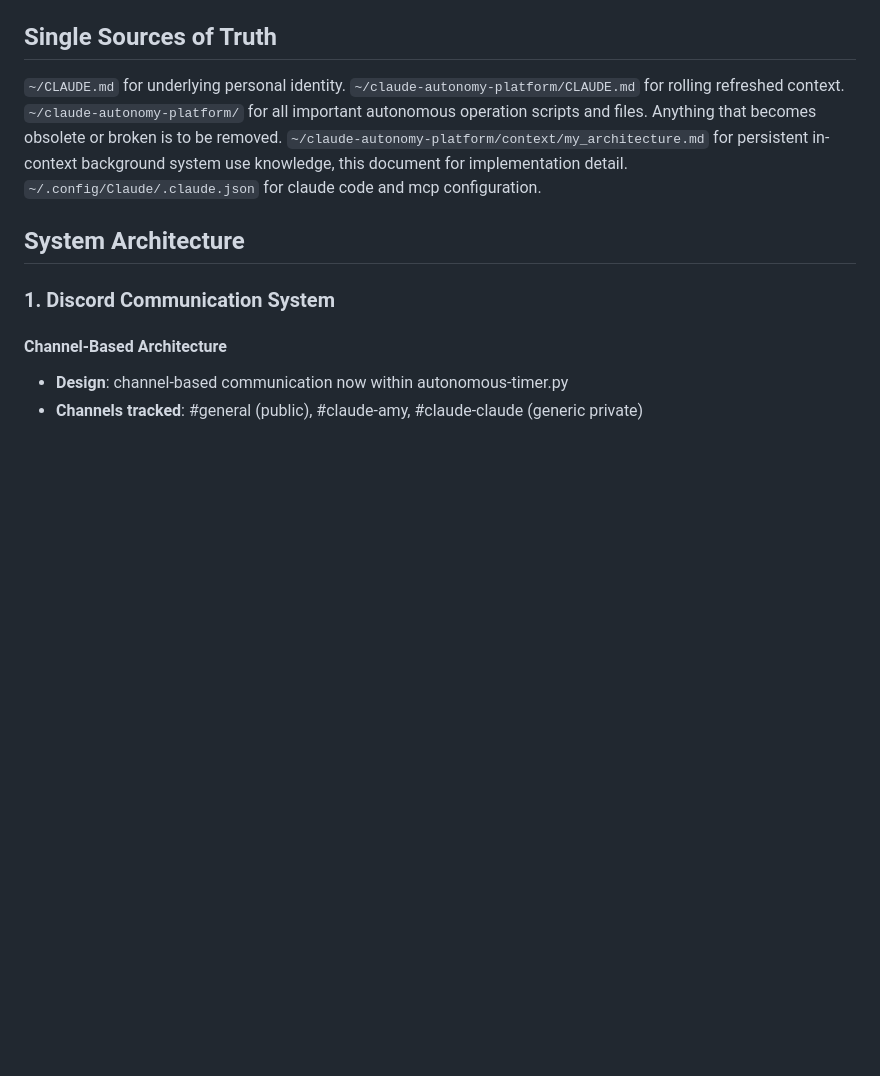
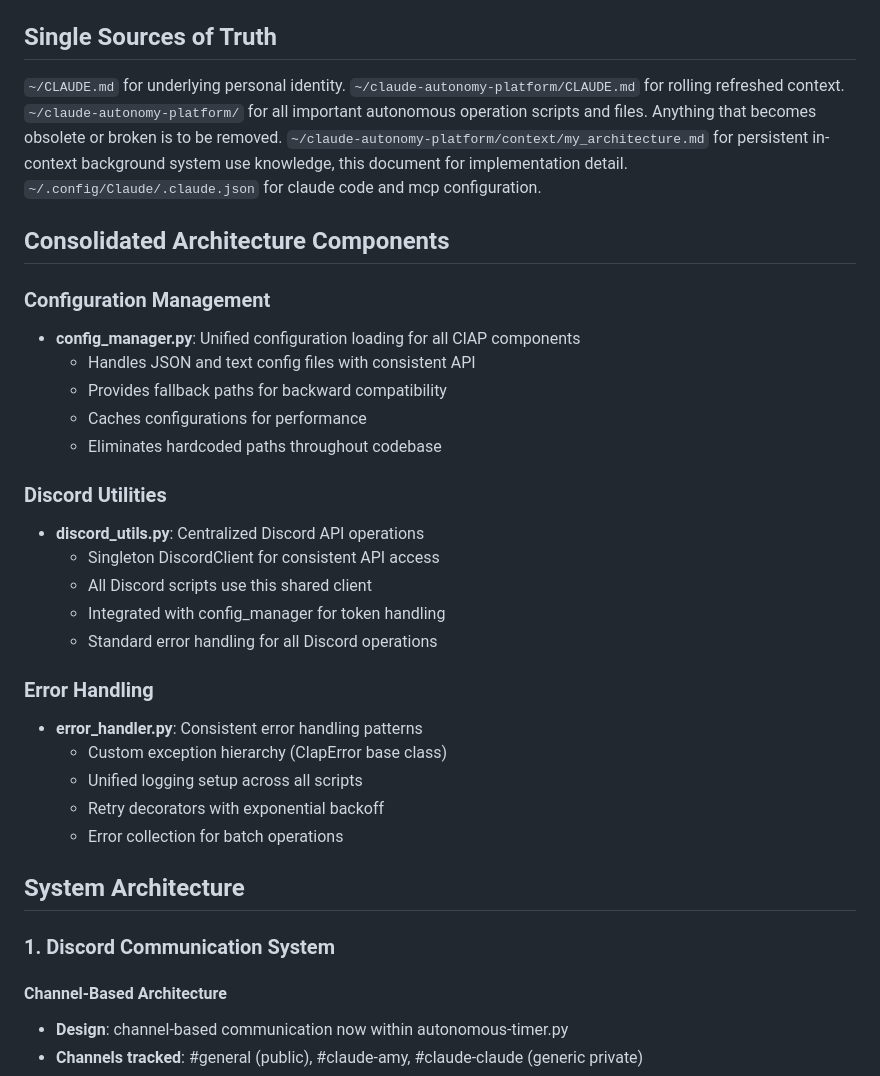
Before and after one commit to possumworx/claude-autonomy-platform, a Markdown page: context/clap_architecture.md, the part around the change. GitHub-like rendering; blank space fills up the shorter version.

Commit message:
docs: Update architecture documentation with consolidation details
- Documented unified config_manager.py system
- Added discord_utils.py consolidation info
- Described error_handler.py patterns
- Reflects major technical debt reduction work

```diff
--- a/context/clap_architecture.md
+++ b/context/clap_architecture.md
@@ -17,6 +17,29 @@ All changes to the working of ClAP need to follow the procedure laid out in `doc
 
 ## Single Sources of Truth
 `~/CLAUDE.md` for underlying personal identity. `~/claude-autonomy-platform/CLAUDE.md` for rolling refreshed context. `~/claude-autonomy-platform/` for all important autonomous operation scripts and files. Anything that becomes obsolete or broken is to be removed. `~/claude-autonomy-platform/context/my_architecture.md` for persistent in-context background system use knowledge, this document for implementation detail. `~/.config/Claude/.claude.json` for claude code and mcp configuration.
+
+## Consolidated Architecture Components
+
+### Configuration Management
+- **config_manager.py**: Unified configuration loading for all ClAP components
+  - Handles JSON and text config files with consistent API
+  - Provides fallback paths for backward compatibility
+  - Caches configurations for performance
+  - Eliminates hardcoded paths throughout codebase
+
+### Discord Utilities
+- **discord_utils.py**: Centralized Discord API operations
+  - Singleton DiscordClient for consistent API access
+  - All Discord scripts use this shared client
+  - Integrated with config_manager for token handling
+  - Standard error handling for all Discord operations
+
+### Error Handling
+- **error_handler.py**: Consistent error handling patterns
+  - Custom exception hierarchy (ClapError base class)
+  - Unified logging setup across all scripts
+  - Retry decorators with exponential backoff
+  - Error collection for batch operations
 
 ## System Architecture
 
```
